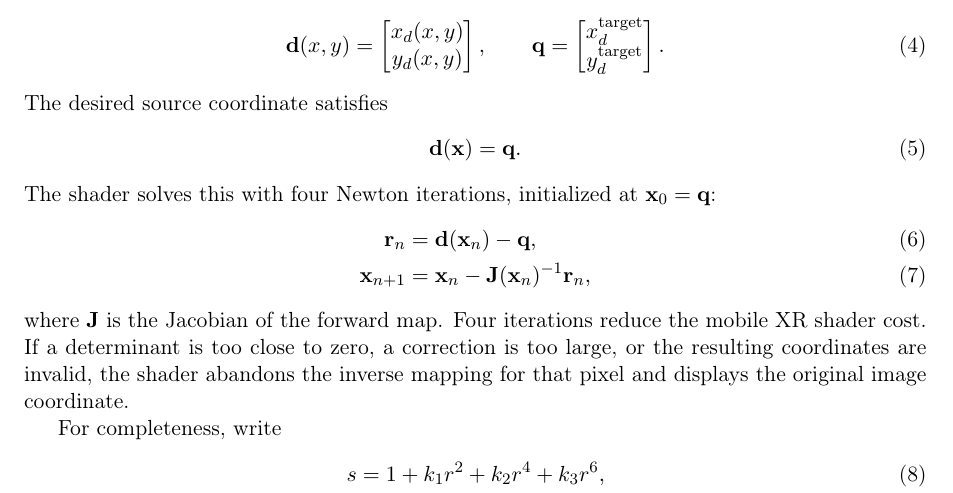
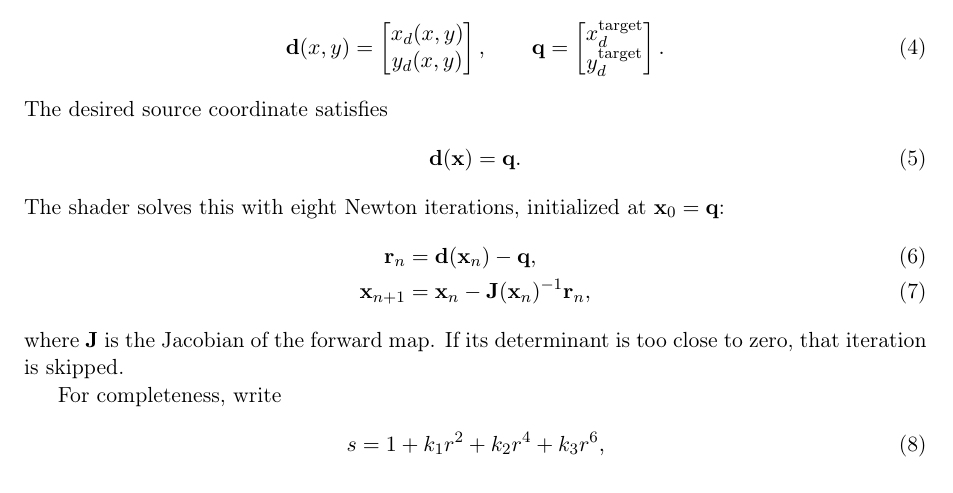
Before and after one commit to alvispenguin/QuestShootingDemo, a LaTeX CV (docs/opencv_camera_calibration.tex): part of page 1 of 2, cut so that both start at the same text. Compiled offline with pdfLaTeX.

```diff
--- a/docs/opencv_camera_calibration.tex
+++ b/docs/opencv_camera_calibration.tex
@@ -49,17 +49,15 @@
 \begin{equation}
   \mathbf{d}(\mathbf{x})=\mathbf{q}.
 \end{equation}
-The shader solves this with four Newton iterations, initialized at
+The shader solves this with eight Newton iterations, initialized at
 $\mathbf{x}_0=\mathbf{q}$:
 \begin{align}
   \mathbf{r}_n &= \mathbf{d}(\mathbf{x}_n)-\mathbf{q},\\
   \mathbf{x}_{n+1} &=
   \mathbf{x}_n-\mathbf{J}(\mathbf{x}_n)^{-1}\mathbf{r}_n,
 \end{align}
-where $\mathbf{J}$ is the Jacobian of the forward map. Four iterations reduce
-the mobile XR shader cost. If a determinant is too close to zero, a correction
-is too large, or the resulting coordinates are invalid, the shader abandons the
-inverse mapping for that pixel and displays the original image coordinate.
+where $\mathbf{J}$ is the Jacobian of the forward map. If its determinant is
+too close to zero, that iteration is skipped.
 
 For completeness, write
 \begin{align}
```
Also changed, not shown: docs/opencv_camera_calibration.pdf, 2 other files.
